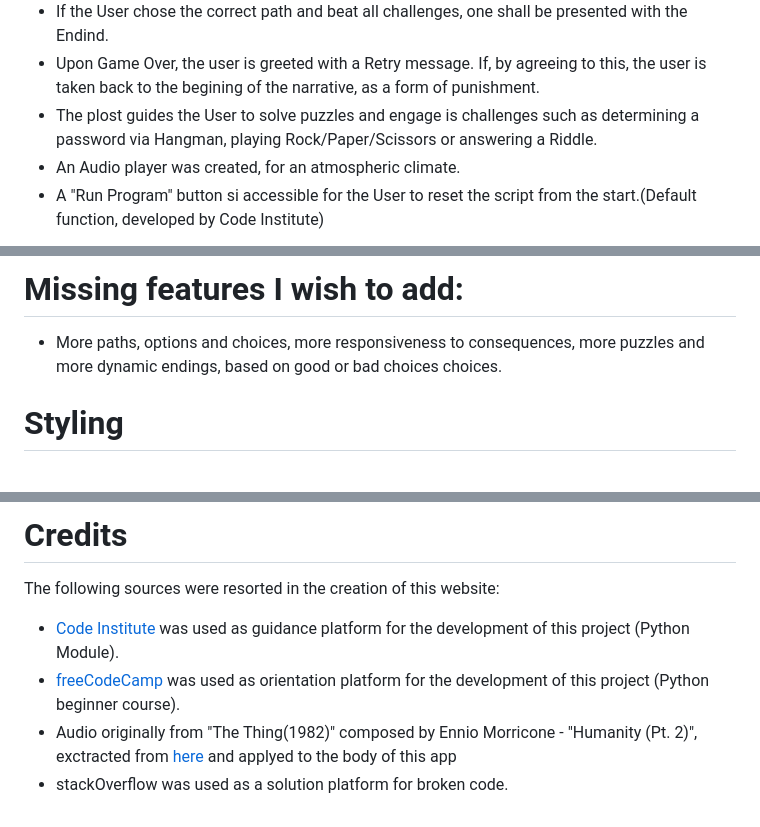
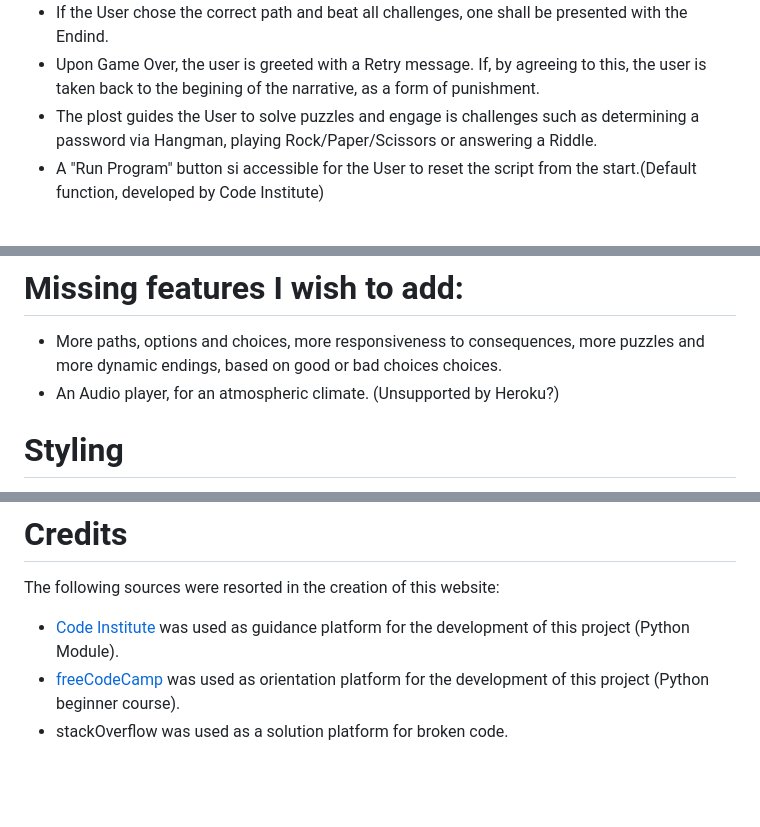
Before and after one commit to TiagoMA90/lost, a Markdown page: README.md, 3 parts joined by grey strips. Rendered like a GitHub page; blank space fills up the shorter version.

```diff
--- a/README.md
+++ b/README.md
@@ -39,7 +39,6 @@ Upon creating this project, the developer resorted ["Interactive Fiction(IF)"](h
 - If the User chose the correct path and beat all challenges, one shall be presented with the Endind.
 - Upon Game Over, the user is greeted with a Retry message. If, by agreeing to this, the user is taken back to the begining of the narrative, as a form of punishment.
 - The plost guides the User to solve puzzles and engage is challenges such as determining a password via Hangman, playing Rock/Paper/Scissors or answering a Riddle.
-- An Audio player was created, for an atmospheric climate.
 - A "Run Program" button si accessible for the User to reset the script from the start.(Default function, developed by Code Institute)
 
 <img src="assets/screenshots/passwordscreenshot.png" alt="Password">
@@ -50,6 +49,7 @@ Upon creating this project, the developer resorted ["Interactive Fiction(IF)"](h
 
 # Missing features I wish to add:
 - More paths, options and choices, more responsiveness to consequences, more puzzles and more dynamic endings, based on good or bad choices choices.
+- An Audio player, for an atmospheric climate. (Unsupported by Heroku?)
 
 # Styling
 - The text for the app makes good use of the Colorama module, Sys and Time. Ergo, the text was stylized to the color Red, giving a dark and retro-futuristic look to it.
@@ -174,5 +174,4 @@ The following sources were resorted in the creation of this website:
 
 - [Code Institute](https://learn.codeinstitute.net/dashboard) was used as guidance platform for the development of this project (Python Module).
 - [freeCodeCamp](https://www.youtube.com/watch?v=rfscVS0vtbw) was used as orientation platform for the development of this project (Python beginner course).
-- Audio originally from "The Thing(1982)" composed by Ennio Morricone - "Humanity (Pt. 2)", exctracted from [here](https://www.youtube.com/watch?v=I9Doo9ajCyQ) and applyed to the body of this app
 - stackOverflow was used as a solution platform for broken code.
```
